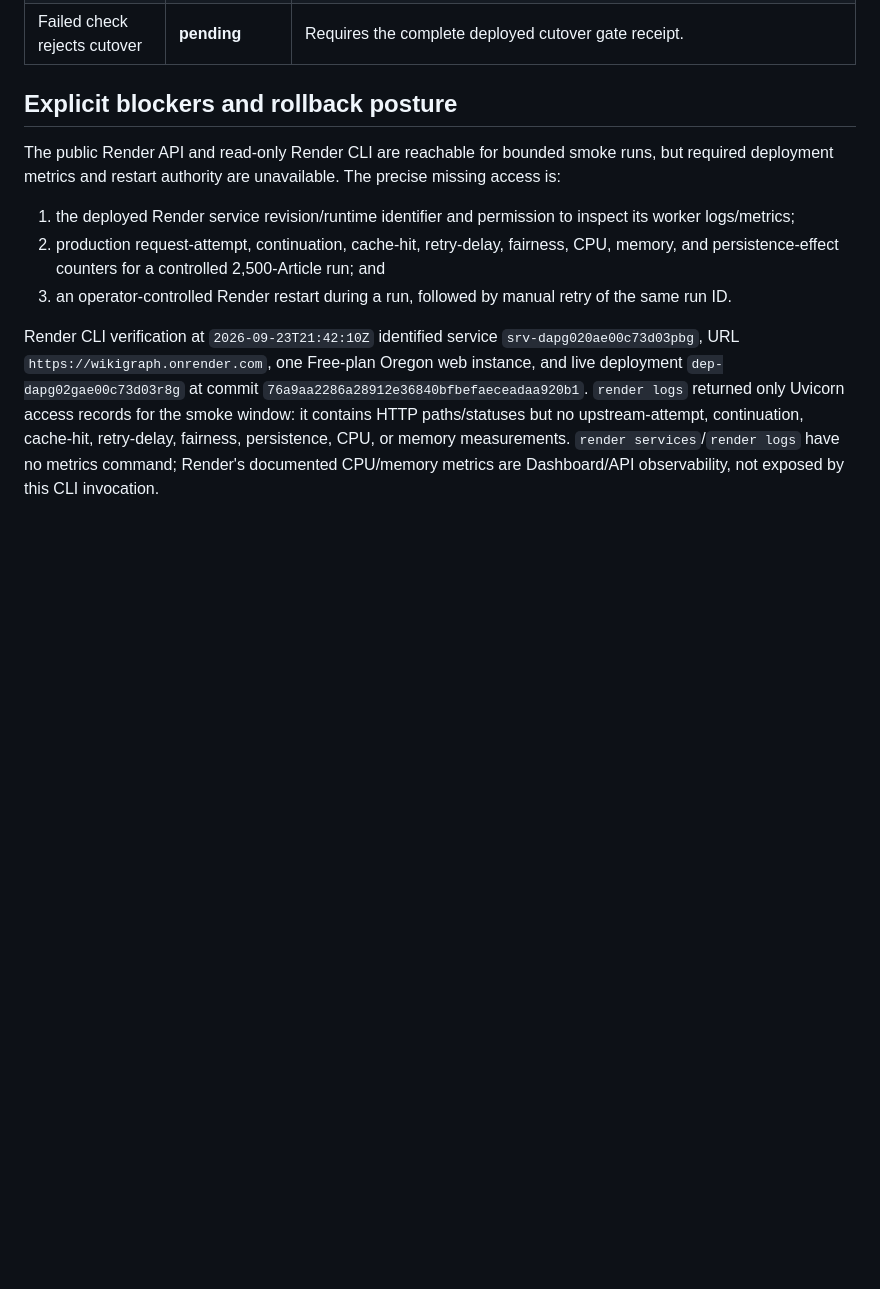
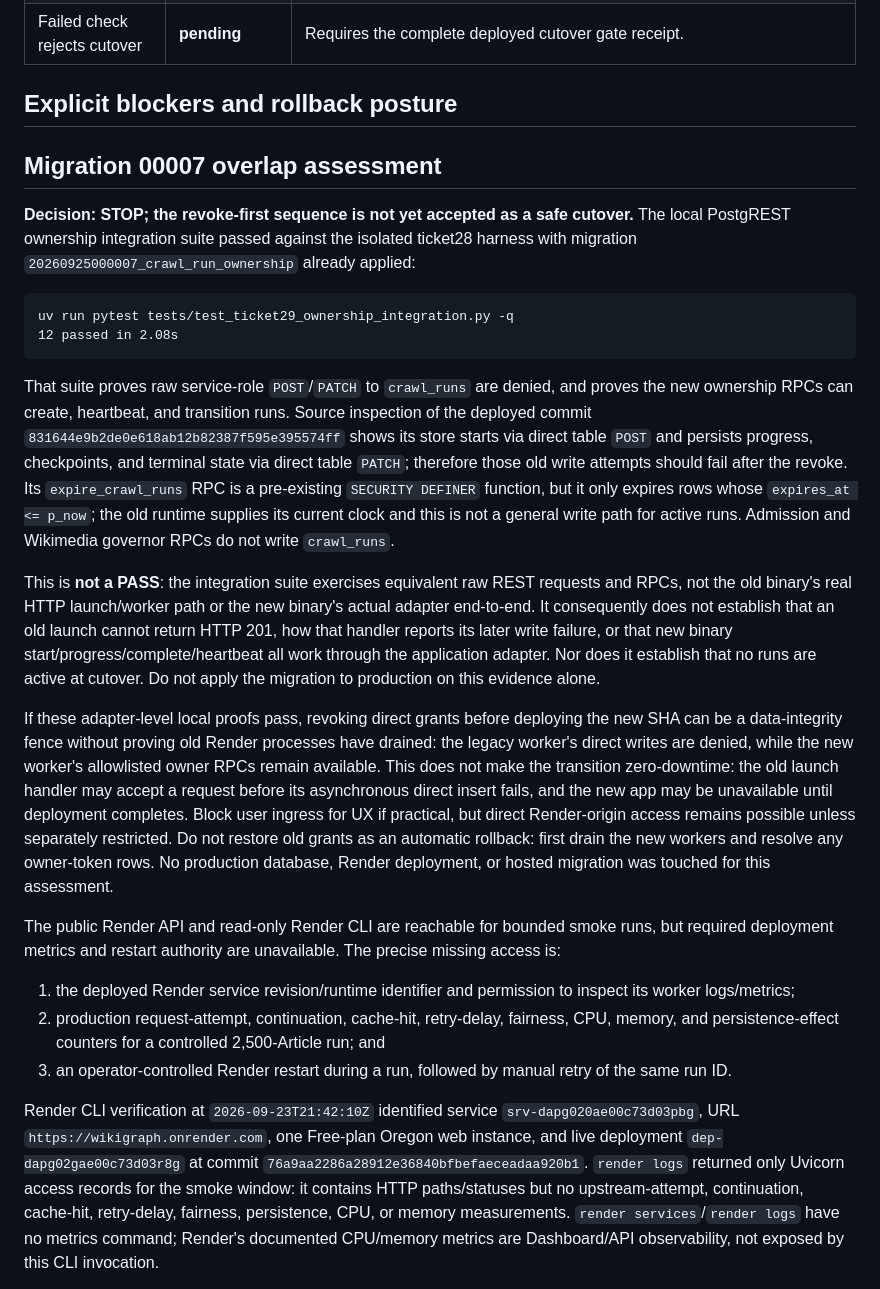
Before and after one commit to aeizaguerri/wikiGraph, a Markdown page: docs/ticket-29-production-gate.md, the part around the change. GitHub-like rendering; blank space fills up the shorter version.

Commit message:
docs: record ticket29 revoke-first cutover assessment

````diff
--- a/docs/ticket-29-production-gate.md
+++ b/docs/ticket-29-production-gate.md
@@ -59,6 +59,49 @@ criterion remains incomplete rather than being promoted to production proof.
 | Failed check rejects cutover | **pending** | Requires the complete deployed cutover gate receipt. |
 
 ## Explicit blockers and rollback posture
+
+## Migration 00007 overlap assessment
+
+**Decision: STOP; the revoke-first sequence is not yet accepted as a safe
+cutover.** The local PostgREST ownership integration suite passed against the
+isolated ticket28 harness with migration `20260925000007_crawl_run_ownership`
+already applied:
+
+```text
+uv run pytest tests/test_ticket29_ownership_integration.py -q
+12 passed in 2.08s
+```
+
+That suite proves raw service-role `POST`/`PATCH` to `crawl_runs` are denied,
+and proves the new ownership RPCs can create, heartbeat, and transition runs.
+Source inspection of the deployed commit `831644e9b2de0e618ab12b82387f595e395574ff`
+shows its store starts via direct table `POST` and persists progress,
+checkpoints, and terminal state via direct table `PATCH`; therefore those old
+write attempts should fail after the revoke. Its `expire_crawl_runs` RPC is a
+pre-existing `SECURITY DEFINER` function, but it only expires rows whose
+`expires_at <= p_now`; the old runtime supplies its current clock and this is
+not a general write path for active runs. Admission and Wikimedia governor RPCs
+do not write `crawl_runs`.
+
+This is **not a PASS**: the integration suite exercises equivalent raw REST
+requests and RPCs, not the old binary's real HTTP launch/worker path or the new
+binary's actual adapter end-to-end. It consequently does not establish that an
+old launch cannot return HTTP 201, how that handler reports its later write
+failure, or that new binary start/progress/complete/heartbeat all work through
+the application adapter. Nor does it establish that no runs are active at
+cutover. Do not apply the migration to production on this evidence alone.
+
+If these adapter-level local proofs pass, revoking direct grants before
+deploying the new SHA can be a data-integrity fence without proving old Render
+processes have drained: the legacy worker's direct writes are denied, while the
+new worker's allowlisted owner RPCs remain available. This does not make the
+transition zero-downtime: the old launch handler may accept a request before
+its asynchronous direct insert fails, and the new app may be unavailable until
+deployment completes. Block user ingress for UX if practical, but direct
+Render-origin access remains possible unless separately restricted. Do not
+restore old grants as an automatic rollback: first drain the new workers and
+resolve any owner-token rows. No production database, Render deployment, or
+hosted migration was touched for this assessment.
 
 The public Render API and read-only Render CLI are reachable for bounded smoke
 runs, but required deployment metrics and restart authority are unavailable. The
````
